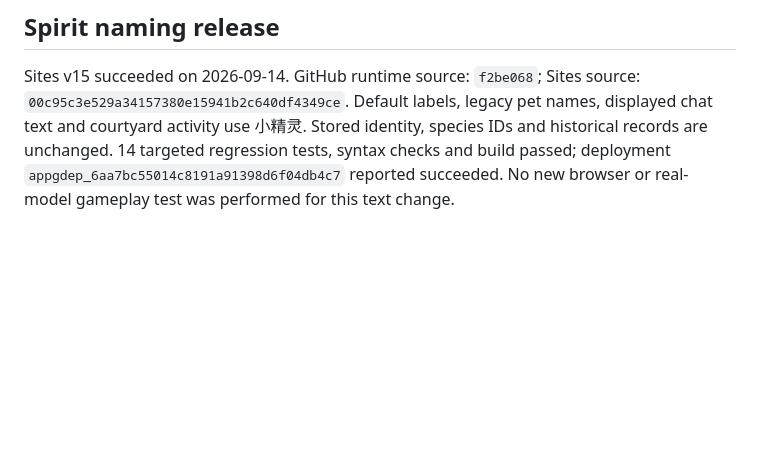
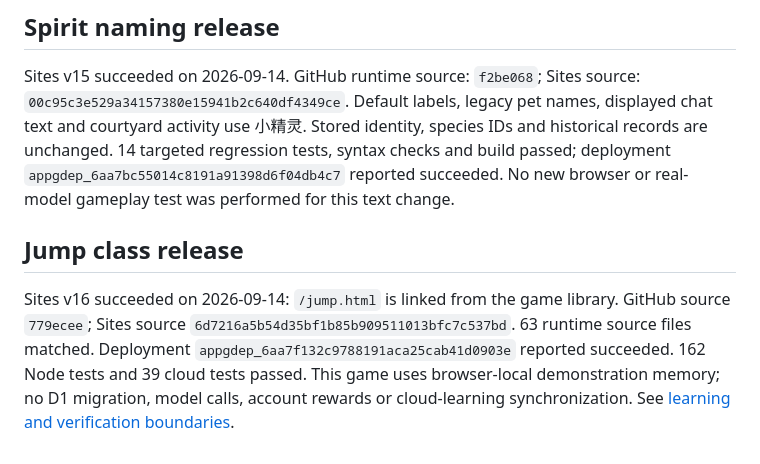
Before and after one commit to qimidandapigu/PetRival, a Markdown page: docs/SITES.md, the part around the change. Drawn GitHub-style; blank space fills up the shorter version.

```diff
--- a/docs/SITES.md
+++ b/docs/SITES.md
@@ -42,3 +42,7 @@ Current release: **v14 succeeded** on 2026-09-14. Puzzle mastery runtime source
 ## Spirit naming release
 
 Sites v15 succeeded on 2026-09-14. GitHub runtime source: `f2be068`; Sites source: `00c95c3e529a34157380e15941b2c640df4349ce`. Default labels, legacy pet names, displayed chat text and courtyard activity use 小精灵. Stored identity, species IDs and historical records are unchanged. 14 targeted regression tests, syntax checks and build passed; deployment `appgdep_6aa7bc55014c8191a91398d6f04db4c7` reported succeeded. No new browser or real-model gameplay test was performed for this text change.
+
+## Jump class release
+
+Sites v16 succeeded on 2026-09-14: `/jump.html` is linked from the game library. GitHub source `779ecee`; Sites source `6d7216a5b54d35bf1b85b909511013bfc7c537bd`. 63 runtime source files matched. Deployment `appgdep_6aa7f132c9788191aca25cab41d0903e` reported succeeded. 162 Node tests and 39 cloud tests passed. This game uses browser-local demonstration memory; no D1 migration, model calls, account rewards or cloud-learning synchronization. See [learning and verification boundaries](JUMP-CLASS-2026-09-14.md).
```
Also changed, not shown: README.md (+1 -1 lines), docs/JUMP-CLASS-2026-09-14.md (+2 -0 lines).
